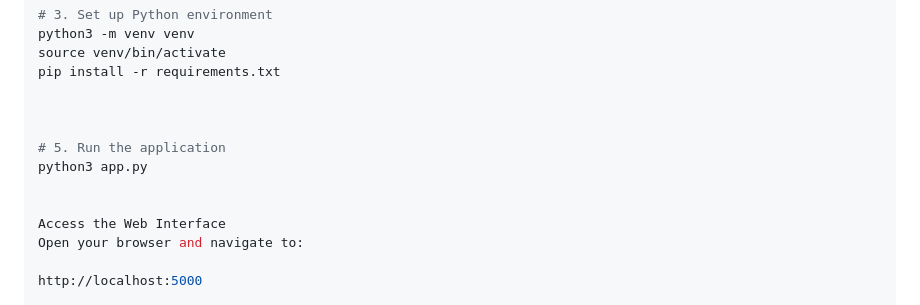
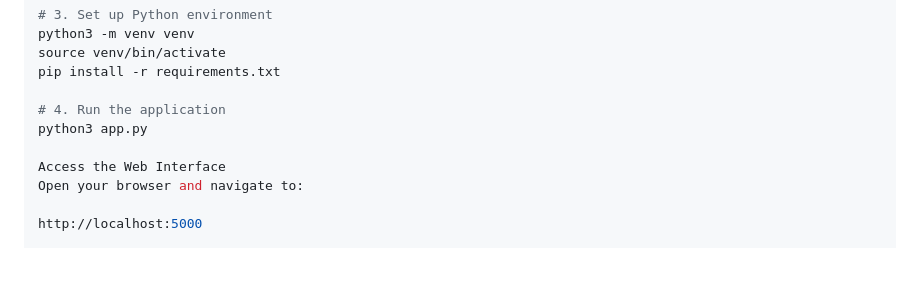
Before and after one commit to famia-1q/DAST-Tool, a Markdown page: README.md, the part around the change. GitHub-like rendering; blank space fills up the shorter version.

```diff
--- a/README.md
+++ b/README.md
@@ -88,11 +88,8 @@ python3 -m venv venv
 source venv/bin/activate
 pip install -r requirements.txt
 
-
-
-# 5. Run the application
+# 4. Run the application
 python3 app.py
-
 
 Access the Web Interface
 Open your browser and navigate to:
```
